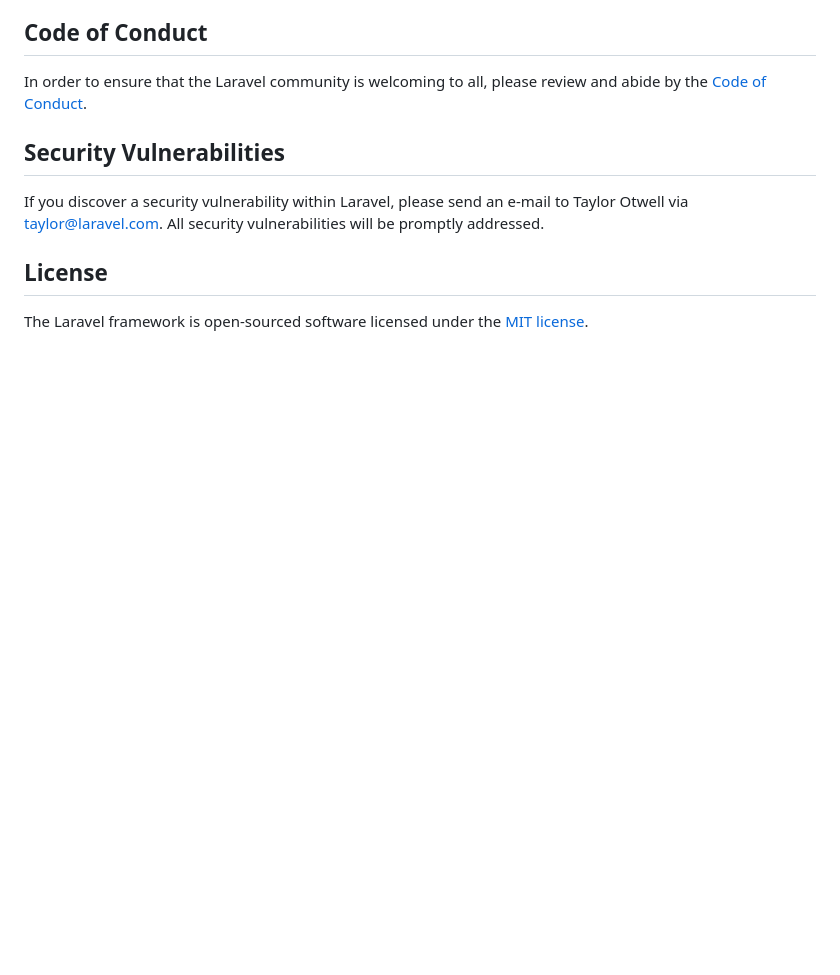
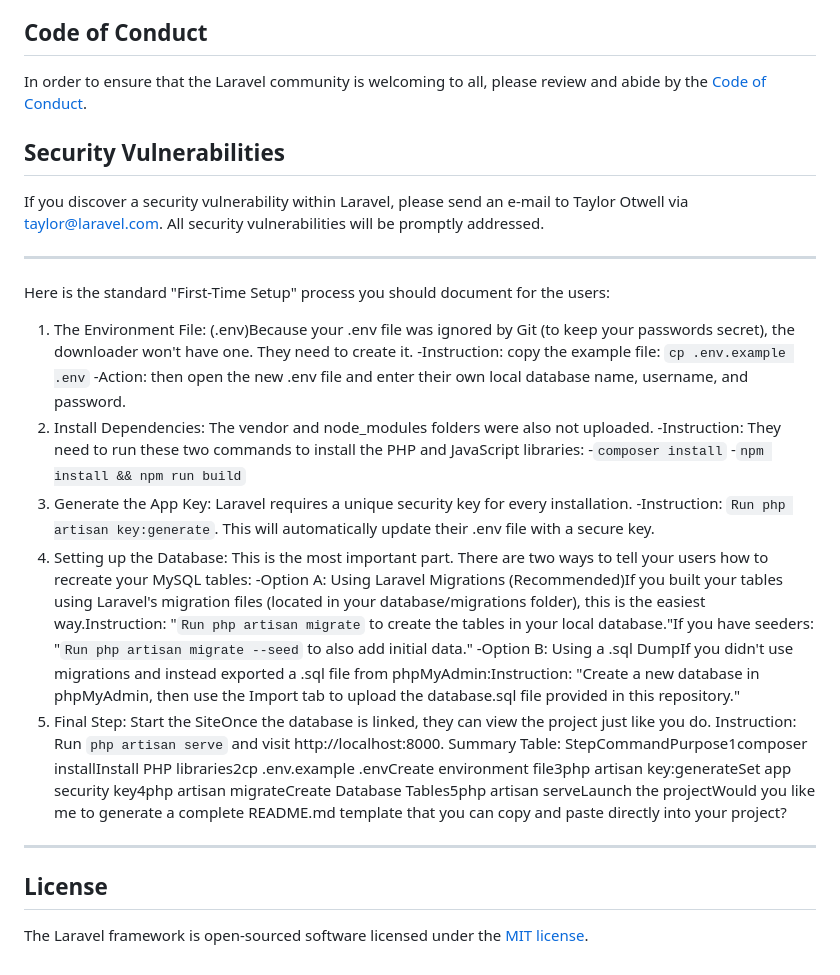
Before and after one commit to xaicat/ShelfSync, a Markdown page: README.md, the part around the change. Drawn GitHub-style; blank space fills up the shorter version.

```diff
--- a/README.md
+++ b/README.md
@@ -54,6 +54,24 @@ In order to ensure that the Laravel community is welcoming to all, please review
 
 If you discover a security vulnerability within Laravel, please send an e-mail to Taylor Otwell via [taylor@laravel.com](mailto:taylor@laravel.com). All security vulnerabilities will be promptly addressed.
 
+----
+Here is the standard "First-Time Setup" process you should document for the users:
+1. The Environment File: (.env)Because your .env file was ignored by Git (to keep your passwords secret), the downloader won't have one. They need to create it.
+   -Instruction: copy the example file: `cp .env.example .env`
+   -Action: then open the new .env file and enter their own local database name, username, and password.
+2. Install Dependencies: The vendor and node_modules folders were also not uploaded.
+   -Instruction: They need to run these two commands to install the PHP and JavaScript libraries:
+       -`composer install`
+       -`npm install && npm run build`
+3. Generate the App Key: Laravel requires a unique security key for every installation.
+   -Instruction: `Run php artisan key:generate`. This will automatically update their .env file with a secure key.
+4. Setting up the Database: This is the most important part. There are two ways to tell your users how to recreate your MySQL tables:
+   -Option A: Using Laravel Migrations (Recommended)If you built your tables using Laravel's migration files (located in your database/migrations folder), this is the easiest way.Instruction: "`Run php artisan migrate` to create the tables in your local database."If you have seeders: "`Run php artisan migrate --seed` to also add initial data."
+   -Option B: Using a .sql DumpIf you didn't use migrations and instead exported a .sql file from phpMyAdmin:Instruction: "Create a new database in phpMyAdmin, then use the Import tab to upload the database.sql file provided in this repository."
+5. Final Step: Start the SiteOnce the database is linked, they can view the project just like you do.
+   Instruction: Run `php artisan serve` and visit http://localhost:8000.
+Summary Table: StepCommandPurpose1composer installInstall PHP libraries2cp .env.example .envCreate environment file3php artisan key:generateSet app security key4php artisan migrateCreate Database Tables5php artisan serveLaunch the projectWould you like me to generate a complete README.md template that you can copy and paste directly into your project?
+----
 ## License
 
 The Laravel framework is open-sourced software licensed under the [MIT license](https://opensource.org/licenses/MIT).
```
